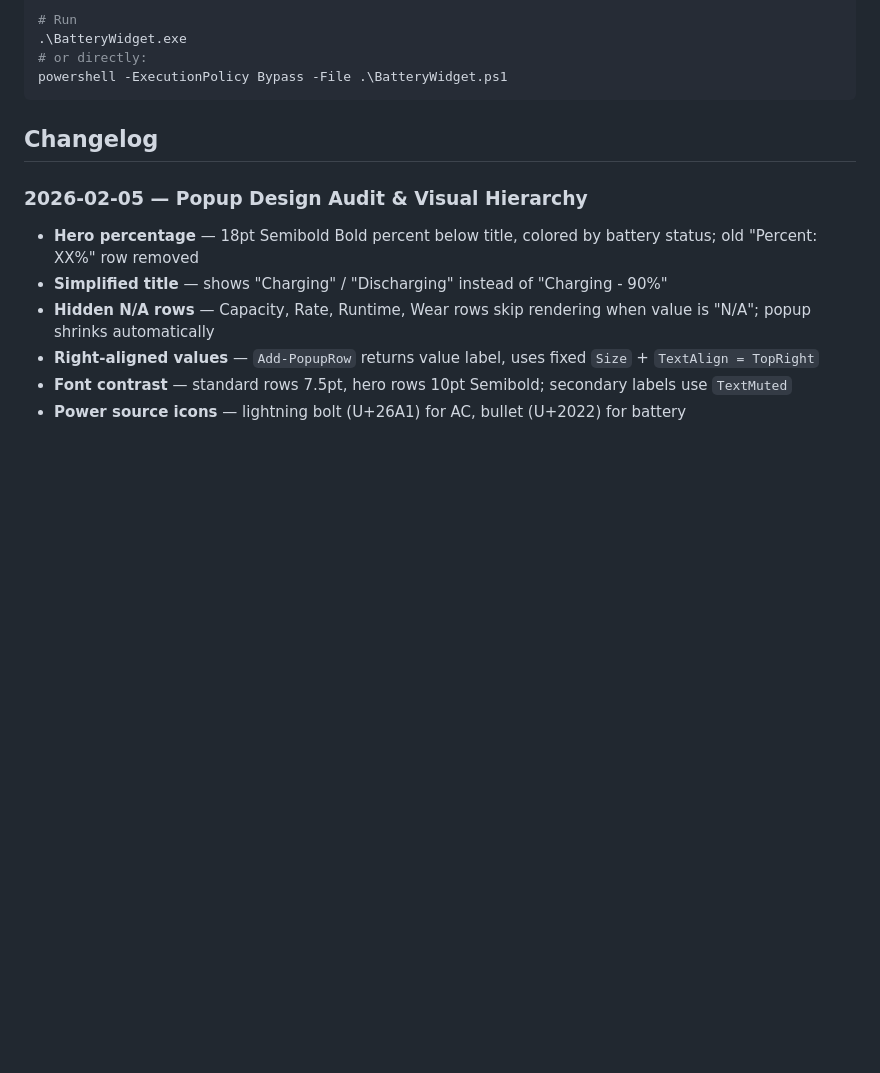
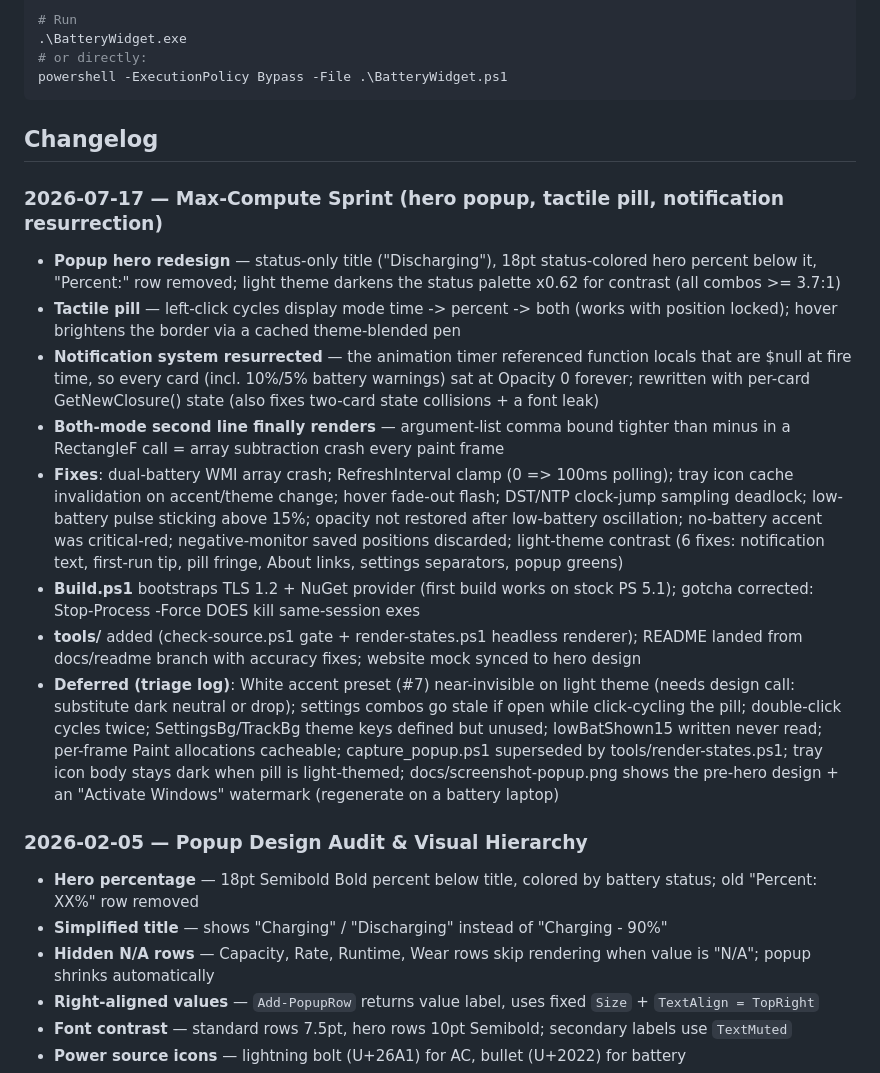
Before and after one commit to nobackhand/checkbattery, a Markdown page: CLAUDE.md, the part around the change. Rendered like a GitHub page; blank space fills up the shorter version.

Commit message:
CLAUDE.md: sprint changelog + deferred-findings triage log
Co-Authored-By: Claude Opus 4.8 <noreply@anthropic.com>

```diff
--- a/CLAUDE.md
+++ b/CLAUDE.md
@@ -82,6 +82,16 @@ powershell -ExecutionPolicy Bypass -File .\BatteryWidget.ps1
 
 ## Changelog
 
+### 2026-07-17 — Max-Compute Sprint (hero popup, tactile pill, notification resurrection)
+- **Popup hero redesign** — status-only title ("Discharging"), 18pt status-colored hero percent below it, "Percent:" row removed; light theme darkens the status palette x0.62 for contrast (all combos >= 3.7:1)
+- **Tactile pill** — left-click cycles display mode time -> percent -> both (works with position locked); hover brightens the border via a cached theme-blended pen
+- **Notification system resurrected** — the animation timer referenced function locals that are $null at fire time, so every card (incl. 10%/5% battery warnings) sat at Opacity 0 forever; rewritten with per-card GetNewClosure() state (also fixes two-card state collisions + a font leak)
+- **Both-mode second line finally renders** — argument-list comma bound tighter than minus in a RectangleF call = array subtraction crash every paint frame
+- **Fixes**: dual-battery WMI array crash; RefreshInterval clamp (0 => 100ms polling); tray icon cache invalidation on accent/theme change; hover fade-out flash; DST/NTP clock-jump sampling deadlock; low-battery pulse sticking above 15%; opacity not restored after low-battery oscillation; no-battery accent was critical-red; negative-monitor saved positions discarded; light-theme contrast (6 fixes: notification text, first-run tip, pill fringe, About links, settings separators, popup greens)
+- **Build.ps1** bootstraps TLS 1.2 + NuGet provider (first build works on stock PS 5.1); gotcha corrected: Stop-Process -Force DOES kill same-session exes
+- **tools/** added (check-source.ps1 gate + render-states.ps1 headless renderer); README landed from docs/readme branch with accuracy fixes; website mock synced to hero design
+- **Deferred (triage log)**: White accent preset (#7) near-invisible on light theme (needs design call: substitute dark neutral or drop); settings combos go stale if open while click-cycling the pill; double-click cycles twice; SettingsBg/TrackBg theme keys defined but unused; lowBatShown15 written never read; per-frame Paint allocations cacheable; capture_popup.ps1 superseded by tools/render-states.ps1; tray icon body stays dark when pill is light-themed; docs/screenshot-popup.png shows the pre-hero design + an "Activate Windows" watermark (regenerate on a battery laptop)
+
 ### 2026-02-05 — Popup Design Audit & Visual Hierarchy
 - **Hero percentage** — 18pt Semibold Bold percent below title, colored by battery status; old "Percent: XX%" row removed
 - **Simplified title** — shows "Charging" / "Discharging" instead of "Charging - 90%"
```
